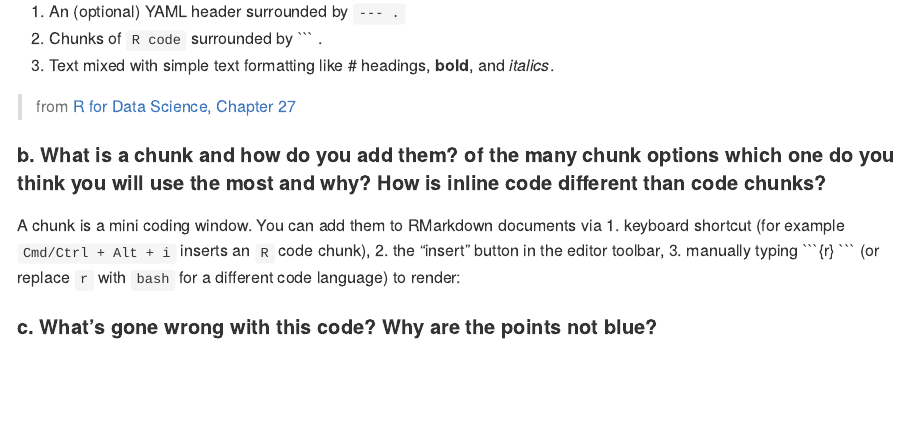
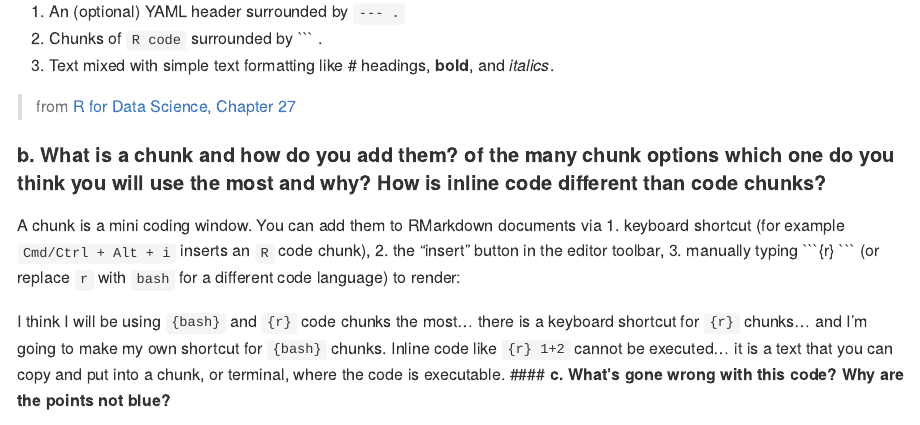
Before and after one commit to course-fish546-2023/sarahtanja-coursework, an R Markdown document (homework/week_03.Rmd): the page in a window 1100 px wide, from 280 px down. The pictures show the output file homework/week_03.md that the author committed with the source, drawn offline in the style of GitHub.

Commit message:
homework 03 finished

````diff
--- a/homework/week_03.Rmd
+++ b/homework/week_03.Rmd
@@ -33,6 +33,8 @@ A chunk is a mini coding window. You can add them to RMarkdown documents via 1.
 ```{bash}
 ```
 
+I think I will be using `{bash}` and `{r}` code chunks the most... there is a keyboard shortcut for `{r}` chunks... and I'm going to make my own shortcut for `{bash}` chunks.
+Inline code like `{r} 1+2` cannot be executed... it is a text that you can copy and put into a chunk, or terminal, where the code is executable.
 #### **c. What's gone wrong with this code? Why are the points not blue?**
 
 ```{r}
````
Also changed, not shown: homework/week_03.md.
